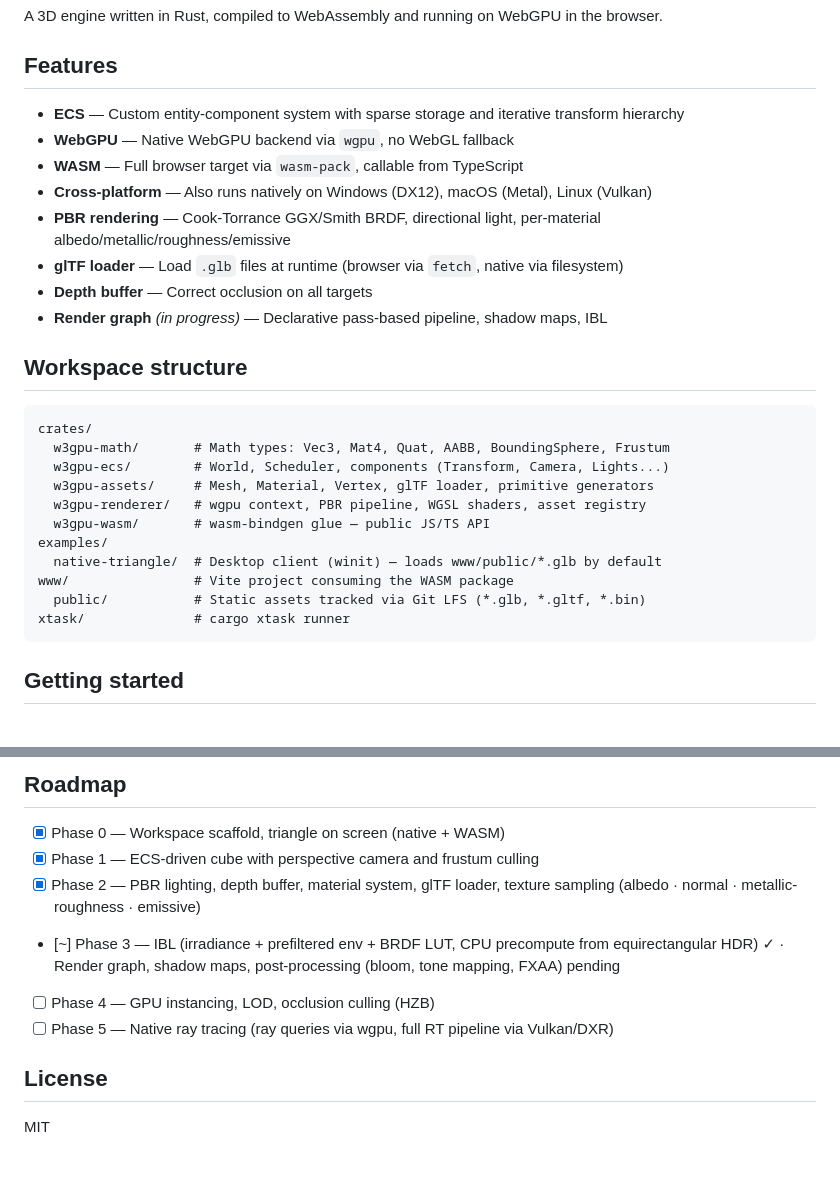
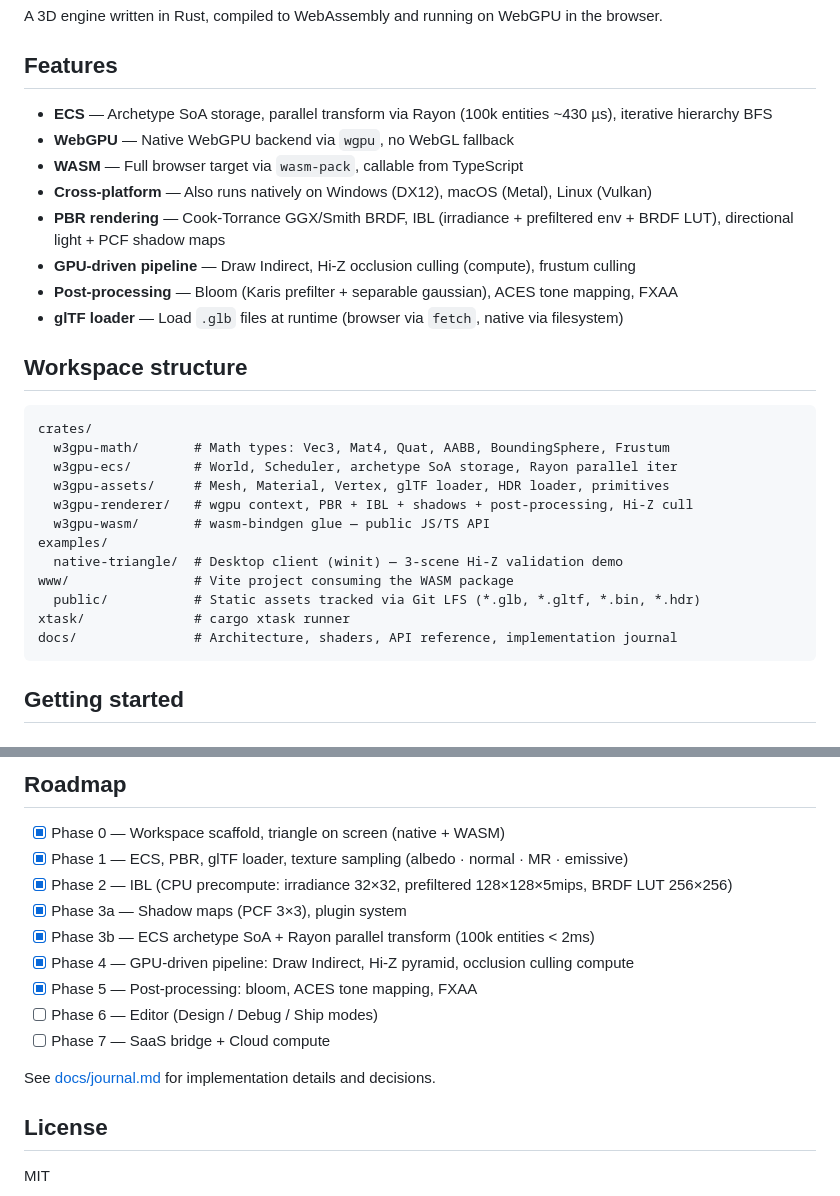
Before and after one commit to naanouff/w3gpu, a Markdown page: README.md, 2 parts joined by grey strips. Rendered like a GitHub page; blank space fills up the shorter version.

Commit message:
docs: update root README — features, roadmap, workspace structure
Reflects phases 3a/3b/4/5 as completed; adds link to docs/journal.md.

Co-Authored-By: Claude Sonnet 4.6 <noreply@anthropic.com>

````diff
--- a/README.md
+++ b/README.md
@@ -4,29 +4,30 @@ A 3D engine written in Rust, compiled to WebAssembly and running on WebGPU in th
 
 ## Features
 
-- **ECS** — Custom entity-component system with sparse storage and iterative transform hierarchy
+- **ECS** — Archetype SoA storage, parallel transform via Rayon (100k entities ~430 µs), iterative hierarchy BFS
 - **WebGPU** — Native WebGPU backend via `wgpu`, no WebGL fallback
 - **WASM** — Full browser target via `wasm-pack`, callable from TypeScript
 - **Cross-platform** — Also runs natively on Windows (DX12), macOS (Metal), Linux (Vulkan)
-- **PBR rendering** — Cook-Torrance GGX/Smith BRDF, directional light, per-material albedo/metallic/roughness/emissive
+- **PBR rendering** — Cook-Torrance GGX/Smith BRDF, IBL (irradiance + prefiltered env + BRDF LUT), directional light + PCF shadow maps
+- **GPU-driven pipeline** — Draw Indirect, Hi-Z occlusion culling (compute), frustum culling
+- **Post-processing** — Bloom (Karis prefilter + separable gaussian), ACES tone mapping, FXAA
 - **glTF loader** — Load `.glb` files at runtime (browser via `fetch`, native via filesystem)
-- **Depth buffer** — Correct occlusion on all targets
-- **Render graph** *(in progress)* — Declarative pass-based pipeline, shadow maps, IBL
 
 ## Workspace structure
 
 ```
 crates/
   w3gpu-math/       # Math types: Vec3, Mat4, Quat, AABB, BoundingSphere, Frustum
-  w3gpu-ecs/        # World, Scheduler, components (Transform, Camera, Lights...)
-  w3gpu-assets/     # Mesh, Material, Vertex, glTF loader, primitive generators
-  w3gpu-renderer/   # wgpu context, PBR pipeline, WGSL shaders, asset registry
+  w3gpu-ecs/        # World, Scheduler, archetype SoA storage, Rayon parallel iter
+  w3gpu-assets/     # Mesh, Material, Vertex, glTF loader, HDR loader, primitives
+  w3gpu-renderer/   # wgpu context, PBR + IBL + shadows + post-processing, Hi-Z cull
   w3gpu-wasm/       # wasm-bindgen glue — public JS/TS API
 examples/
-  native-triangle/  # Desktop client (winit) — loads www/public/*.glb by default
+  native-triangle/  # Desktop client (winit) — 3-scene Hi-Z validation demo
 www/                # Vite project consuming the WASM package
-  public/           # Static assets tracked via Git LFS (*.glb, *.gltf, *.bin)
+  public/           # Static assets tracked via Git LFS (*.glb, *.gltf, *.bin, *.hdr)
 xtask/              # cargo xtask runner
+docs/               # Architecture, shaders, API reference, implementation journal
 ```
 
 ## Getting started
@@ -126,11 +127,16 @@ git commit -m "assets: add my-model.glb"
 ## Roadmap
 
 - [x] Phase 0 — Workspace scaffold, triangle on screen (native + WASM)
-- [x] Phase 1 — ECS-driven cube with perspective camera and frustum culling
-- [x] Phase 2 — PBR lighting, depth buffer, material system, glTF loader, texture sampling (albedo · normal · metallic-roughness · emissive)
-- [~] Phase 3 — IBL (irradiance + prefiltered env + BRDF LUT, CPU precompute from equirectangular HDR) ✓ · Render graph, shadow maps, post-processing (bloom, tone mapping, FXAA) pending
-- [ ] Phase 4 — GPU instancing, LOD, occlusion culling (HZB)
-- [ ] Phase 5 — Native ray tracing (ray queries via wgpu, full RT pipeline via Vulkan/DXR)
+- [x] Phase 1 — ECS, PBR, glTF loader, texture sampling (albedo · normal · MR · emissive)
+- [x] Phase 2 — IBL (CPU precompute: irradiance 32×32, prefiltered 128×128×5mips, BRDF LUT 256×256)
+- [x] Phase 3a — Shadow maps (PCF 3×3), plugin system
+- [x] Phase 3b — ECS archetype SoA + Rayon parallel transform (100k entities < 2ms)
+- [x] Phase 4 — GPU-driven pipeline: Draw Indirect, Hi-Z pyramid, occlusion culling compute
+- [x] Phase 5 — Post-processing: bloom, ACES tone mapping, FXAA
+- [ ] Phase 6 — Editor (Design / Debug / Ship modes)
+- [ ] Phase 7 — SaaS bridge + Cloud compute
+
+See [docs/journal.md](docs/journal.md) for implementation details and decisions.
 
 ## License
 
````
